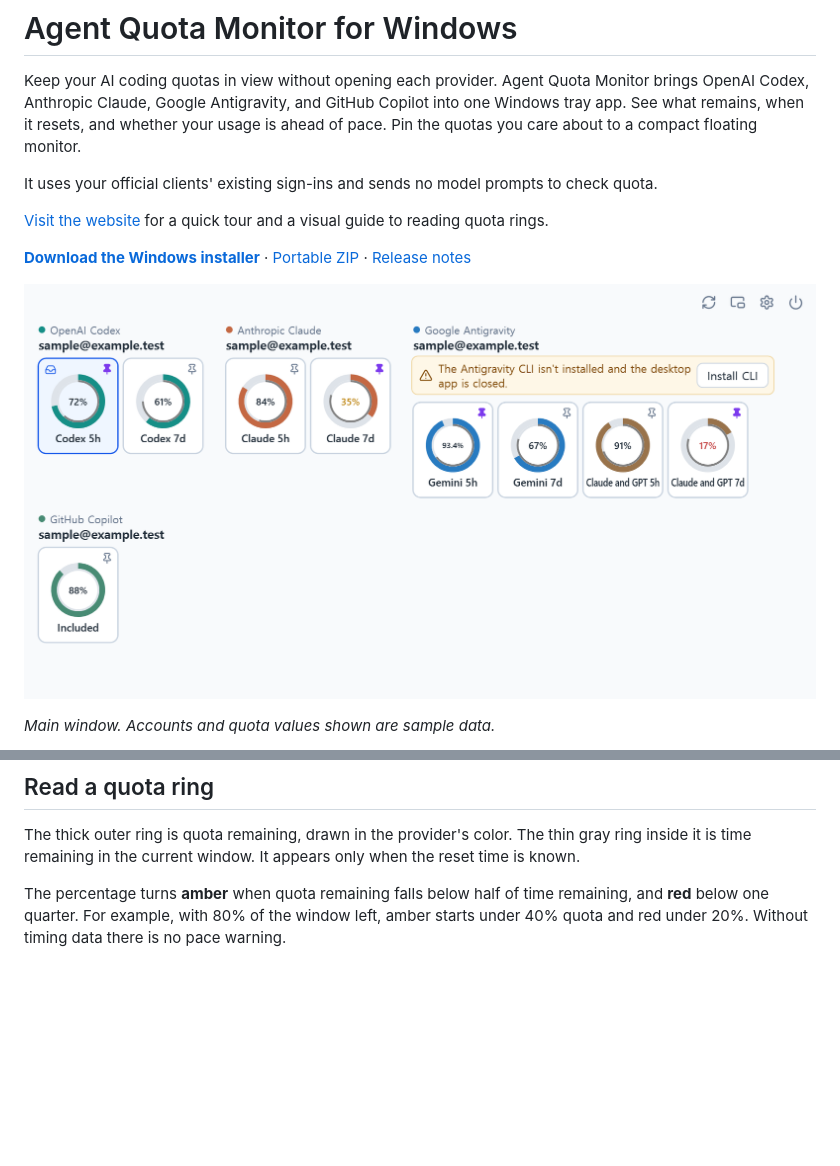
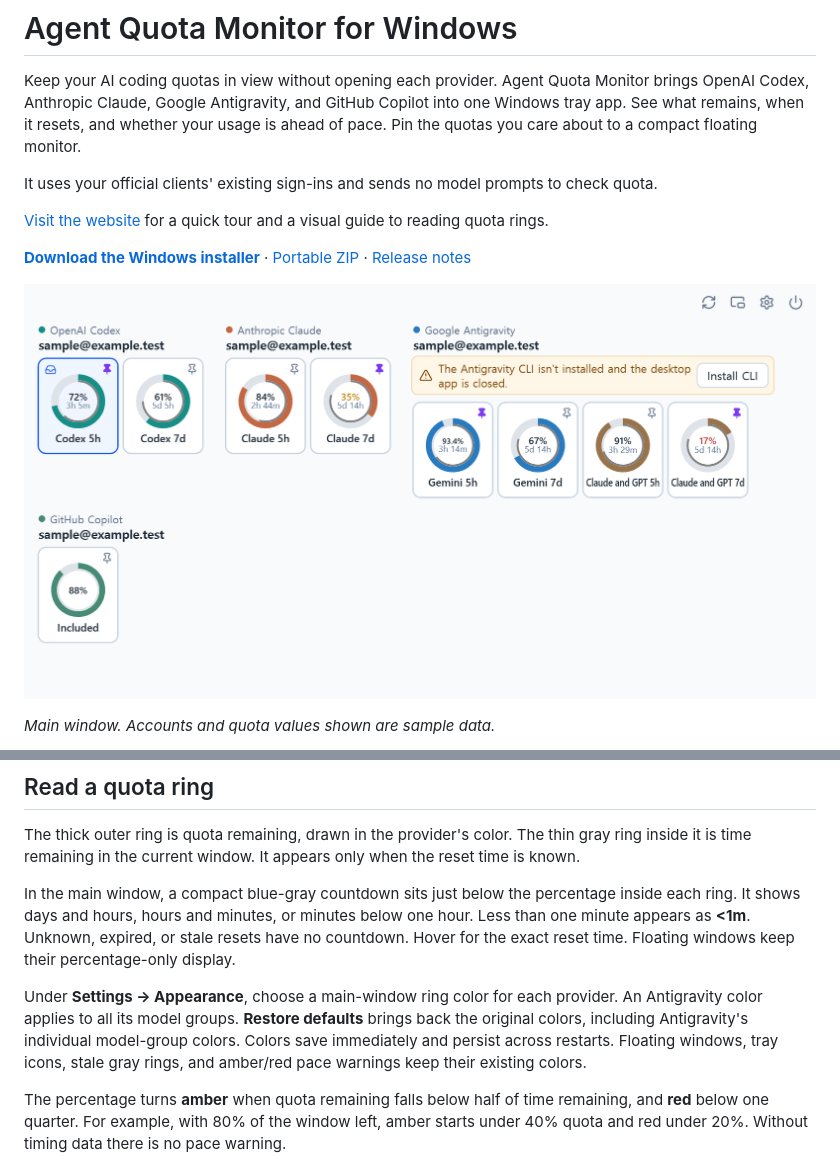
Before and after one commit to mahlernim/agent-quota-monitor-windows, a Markdown page: README.md, 2 parts joined by grey strips. GitHub-like rendering; pictures changed too: docs/images/main-window.png; blank space fills up the shorter version.

Commit message:
Add compact main-window reset countdowns and provider color settings

```diff
--- a/README.md
+++ b/README.md
@@ -110,6 +110,10 @@ Accounts are matched by stable provider identity, never by email label, so two a
 ## Read a quota ring
 
 The thick outer ring is quota remaining, drawn in the provider's color. The thin gray ring inside it is time remaining in the current window. It appears only when the reset time is known.
+
+In the main window, a compact blue-gray countdown sits just below the percentage inside each ring. It shows days and hours, hours and minutes, or minutes below one hour. Less than one minute appears as **<1m**. Unknown, expired, or stale resets have no countdown. Hover for the exact reset time. Floating windows keep their percentage-only display.
+
+Under **Settings → Appearance**, choose a main-window ring color for each provider. An Antigravity color applies to all its model groups. **Restore defaults** brings back the original colors, including Antigravity's individual model-group colors. Colors save immediately and persist across restarts. Floating windows, tray icons, stale gray rings, and amber/red pace warnings keep their existing colors.
 
 The percentage turns **amber** when quota remaining falls below half of time remaining, and **red** below one quarter. For example, with 80% of the window left, amber starts under 40% quota and red under 20%. Without timing data there is no pace warning.
 
```
Also changed, not shown: other parts of README.md (+2 -2 lines), docs/development.md (+2 -0 lines), docs/windows.md (+7 -3 lines), 14 other files.
